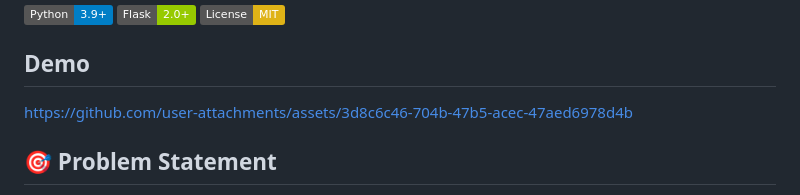
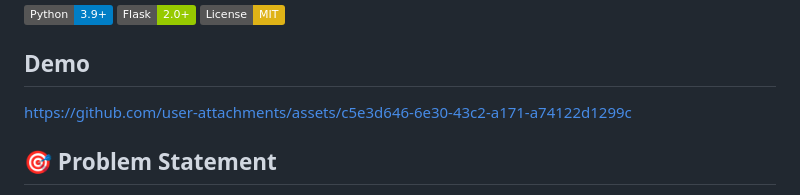
Before and after one commit to Rakesh-Seenu/Speech_To_Text_Platform, a Markdown page: README.md, the part around the change. Rendered like a GitHub page; badges without logos.

```diff
--- a/README.md
+++ b/README.md
@@ -5,7 +5,7 @@
 [![License](https://img.shields.io/badge/License-MIT-yellow.svg)](LICENSE)
 
 ## Demo
-https://github.com/user-attachments/assets/3d8c6c46-704b-47b5-acec-47aed6978d4b
+https://github.com/user-attachments/assets/c5e3d646-6e30-43c2-a171-a74122d1299c
 
 ## 🎯 Problem Statement
 
```
